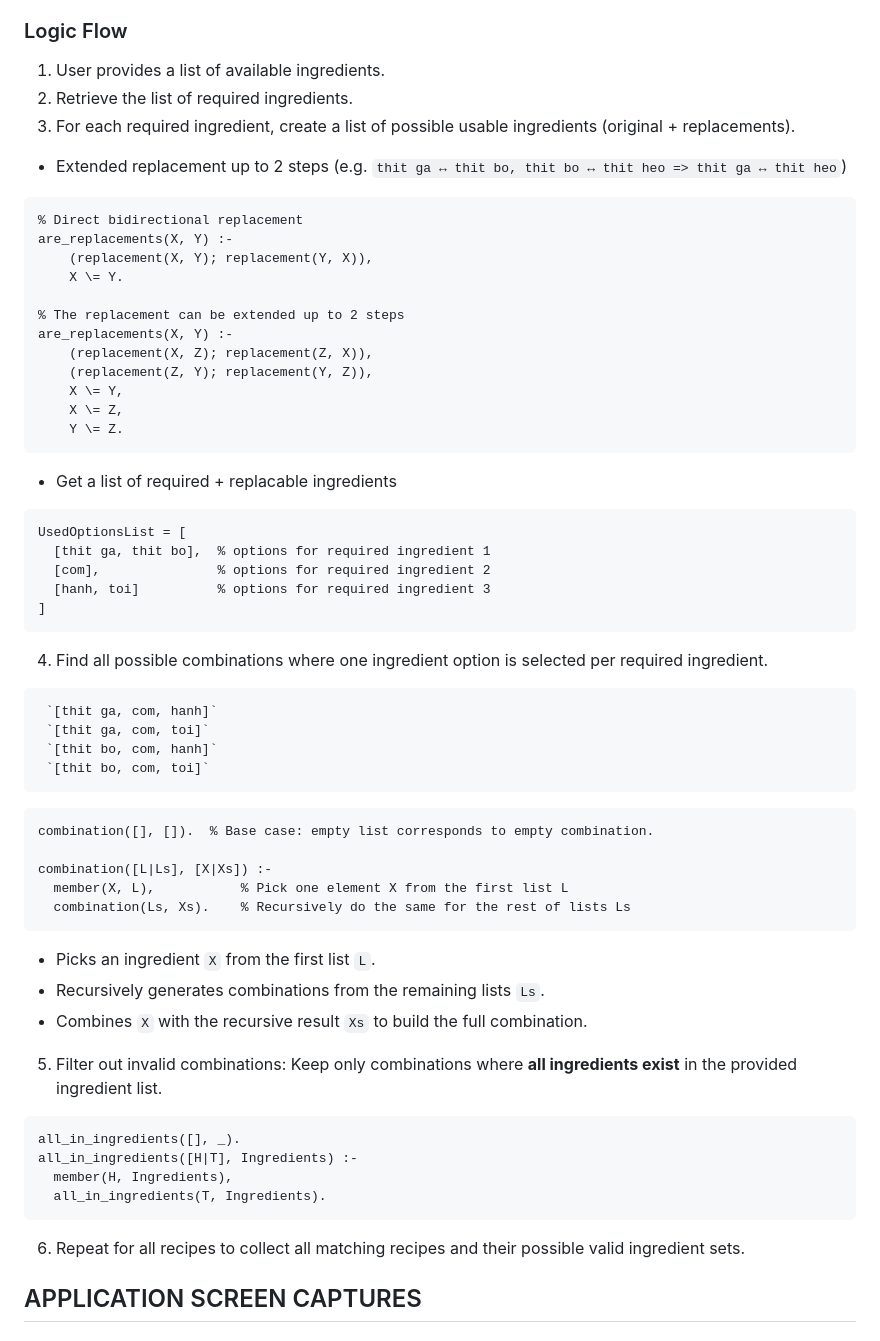
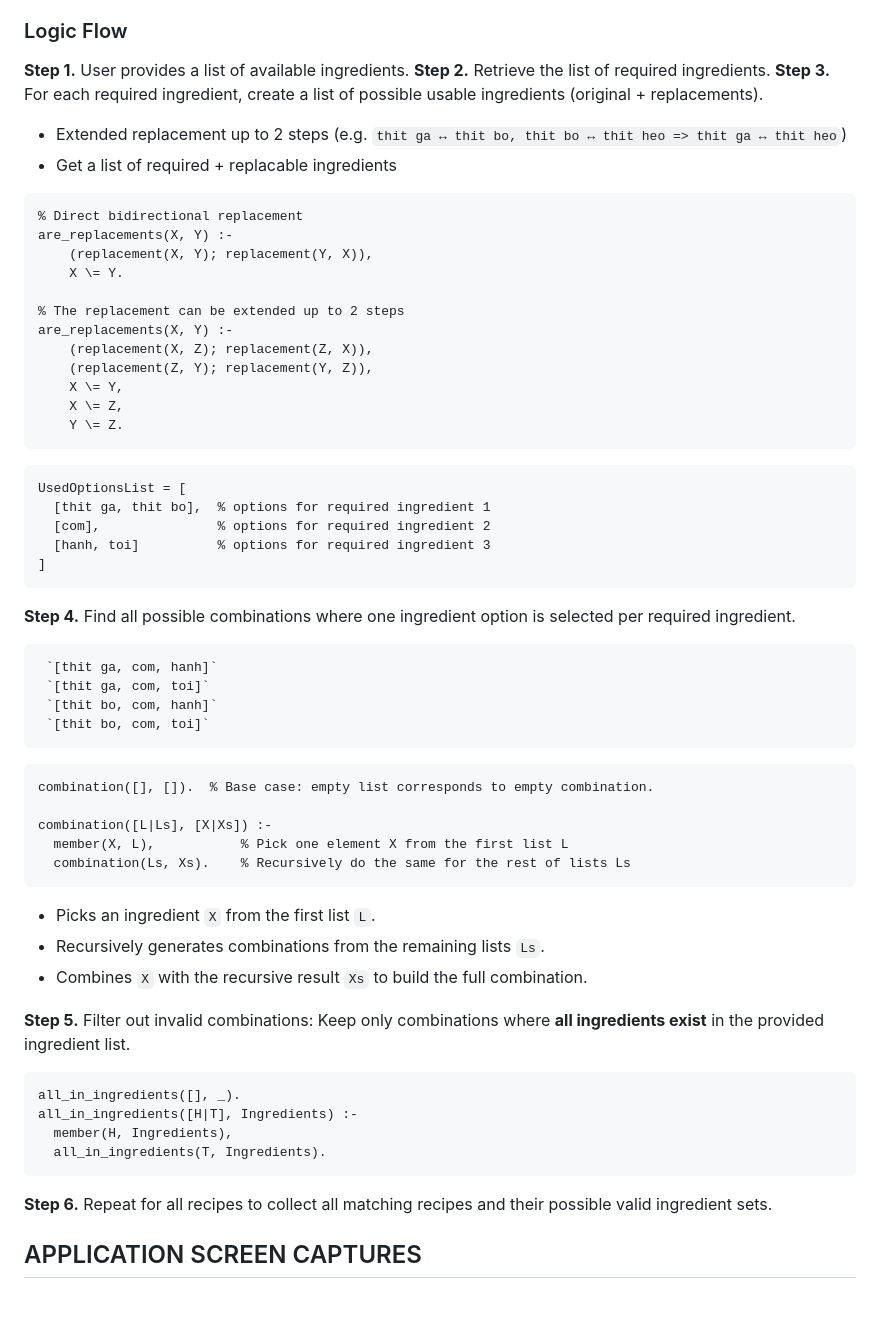
Before and after one commit to DanLinhHuynh-Niwashi/reciperecommendation, a Markdown page: README.md, the part around the change. Drawn GitHub-style; blank space fills up the shorter version.

````diff
--- a/README.md
+++ b/README.md
@@ -139,10 +139,12 @@ thit ga,thit bo
 
 ### Logic Flow
 
-1. User provides a list of available ingredients.
-2. Retrieve the list of required ingredients.
-3. For each required ingredient, create a list of possible usable ingredients (original + replacements).
+**Step 1.** User provides a list of available ingredients.
+**Step 2.** Retrieve the list of required ingredients.
+**Step 3.** For each required ingredient, create a list of possible usable ingredients (original + replacements).
 * Extended replacement up to 2 steps (e.g. `thit ga ↔ thit bo, thit bo ↔ thit heo => thit ga ↔ thit heo`)
+* Get a list of required + replacable ingredients
+
 ```prolog
 % Direct bidirectional replacement
 are_replacements(X, Y) :-
@@ -157,7 +159,6 @@ are_replacements(X, Y) :-
     X \= Z,
     Y \= Z.
 ```
-* Get a list of required + replacable ingredients
 ```prolog
 UsedOptionsList = [
   [thit ga, thit bo],  % options for required ingredient 1
@@ -166,13 +167,14 @@ UsedOptionsList = [
 ]
 ```
 
-4. Find all possible combinations where one ingredient option is selected per required ingredient.
+**Step 4.** Find all possible combinations where one ingredient option is selected per required ingredient.
 ```
  `[thit ga, com, hanh]`
  `[thit ga, com, toi]`
  `[thit bo, com, hanh]`
  `[thit bo, com, toi]`
 ```
+
 ```prolog
 combination([], []).  % Base case: empty list corresponds to empty combination.
 
@@ -180,11 +182,12 @@ combination([L|Ls], [X|Xs]) :-
   member(X, L),           % Pick one element X from the first list L
   combination(Ls, Xs).    % Recursively do the same for the rest of lists Ls
 ```
+
 * Picks an ingredient `X` from the first list `L`.
 * Recursively generates combinations from the remaining lists `Ls`.
 * Combines `X` with the recursive result `Xs` to build the full combination.
 
-5. Filter out invalid combinations: Keep only combinations where **all ingredients exist** in the provided ingredient list.
+**Step 5.** Filter out invalid combinations: Keep only combinations where **all ingredients exist** in the provided ingredient list.
 ```prolog
 all_in_ingredients([], _).
 all_in_ingredients([H|T], Ingredients) :-
@@ -192,7 +195,7 @@ all_in_ingredients([H|T], Ingredients) :-
   all_in_ingredients(T, Ingredients).
 ```
 
-6. Repeat for all recipes to collect all matching recipes and their possible valid ingredient sets.
+**Step 6.** Repeat for all recipes to collect all matching recipes and their possible valid ingredient sets.
 
 ## APPLICATION SCREEN CAPTURES
 #### *Recipe suggestion page*: Ingredients loaded as cards, user can choose the card and the app will suggest all the possible recipes
````
